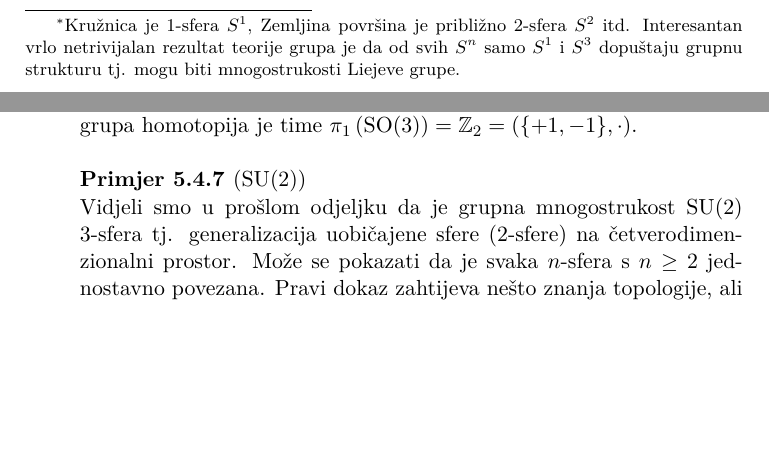
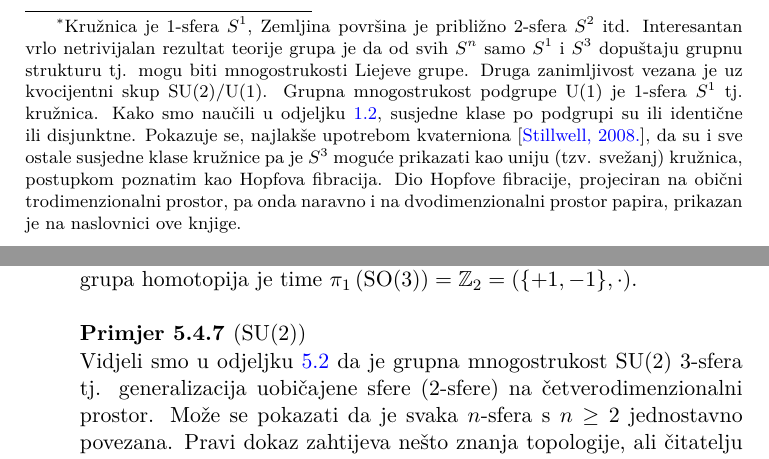
Before and after one commit to kkumer/simetrije, a LaTeX book (simetrije.tex, which reads 5_Lie.tex): two parts of pages 96 and 109 of 218, joined at a grey line, cut so that both start at the same text, the shorter picture padded with empty space. Compiled offline with XeLaTeX.

Commit message:
Fusnota o Hopfovoj fibraciji

```diff
--- a/5_Lie.tex
+++ b/5_Lie.tex
@@ -345,7 +345,15 @@ i kako je (\ref{eq:s3sfera}) jednadžba sfere u tom prostoru vidimo da je
 grupna mnogostrukost grupe \SU{2} 3-sfera\footnote{Kružnica je 1-sfera $S^1$,
     Zemljina površina je približno 2-sfera $S^2$ itd. Interesantan vrlo
     netrivijalan rezultat teorije grupa je da od svih $S^n$ samo $S^1$ i $S^3$ dopuštaju
-grupnu strukturu tj. mogu biti mnogostrukosti Liejeve grupe.} $S^3$.
+grupnu strukturu tj. mogu biti mnogostrukosti Liejeve grupe.
+Druga zanimljivost vezana je uz kvocijentni skup \SU{2}/\U{1}. Grupna mnogostrukost
+podgrupe \U{1} je 1-sfera $S^1$ tj. kružnica. Kako smo naučili u odjeljku \ref{sec:podgrupe},
+susjedne klase po podgrupi su ili identične ili disjunktne. Pokazuje se,
+najlakše upotrebom kvaterniona \cite{Stilwell:2008}, da su i sve ostale
+susjedne klase kružnice pa je $S^3$ moguće prikazati kao uniju (tzv. svežanj)
+kružnica, postupkom poznatim kao Hopfova fibracija. Dio Hopfove fibracije,
+projeciran na obični trodimenzionalni prostor, pa onda naravno i na
+dvodimenzionalni prostor papira, prikazan je na naslovnici ove knjige.} $S^3$.
 
 
 Diskutirajmo sada vezu između grupa \SO{3} i \SU{2}. Za zagrijavanje, možemo
@@ -1030,7 +1039,7 @@ Njena prva grupa homotopija je time
 \end{primjer}
 
 \begin{primjer}[\SU{2}]
-Vidjeli smo u prošlom odjeljku da je
+Vidjeli smo u odjeljku \ref{sec:so3su2} da je
 grupna mnogostrukost \SU{2} 3-sfera tj. generalizacija uobičajene
 sfere (2-sfere) na četverodimenzionalni prostor.
 Može se pokazati da je svaka $n$-sfera s $n\ge 2$ jednostavno povezana.
```
Also changed, not shown: 1_grupe.tex (+1 -0 lines), 5_Lie.tex (3 more changed lines).
